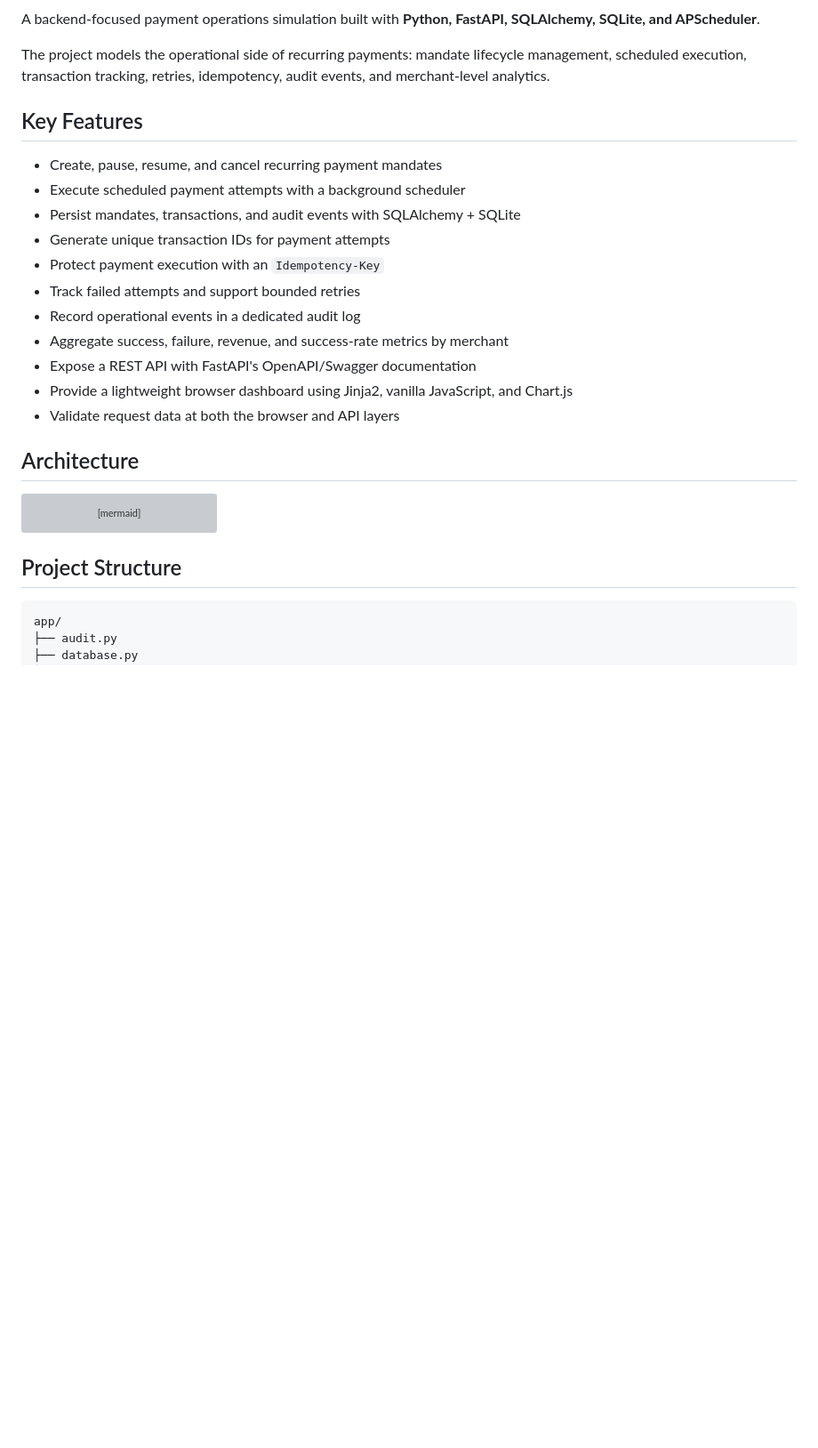
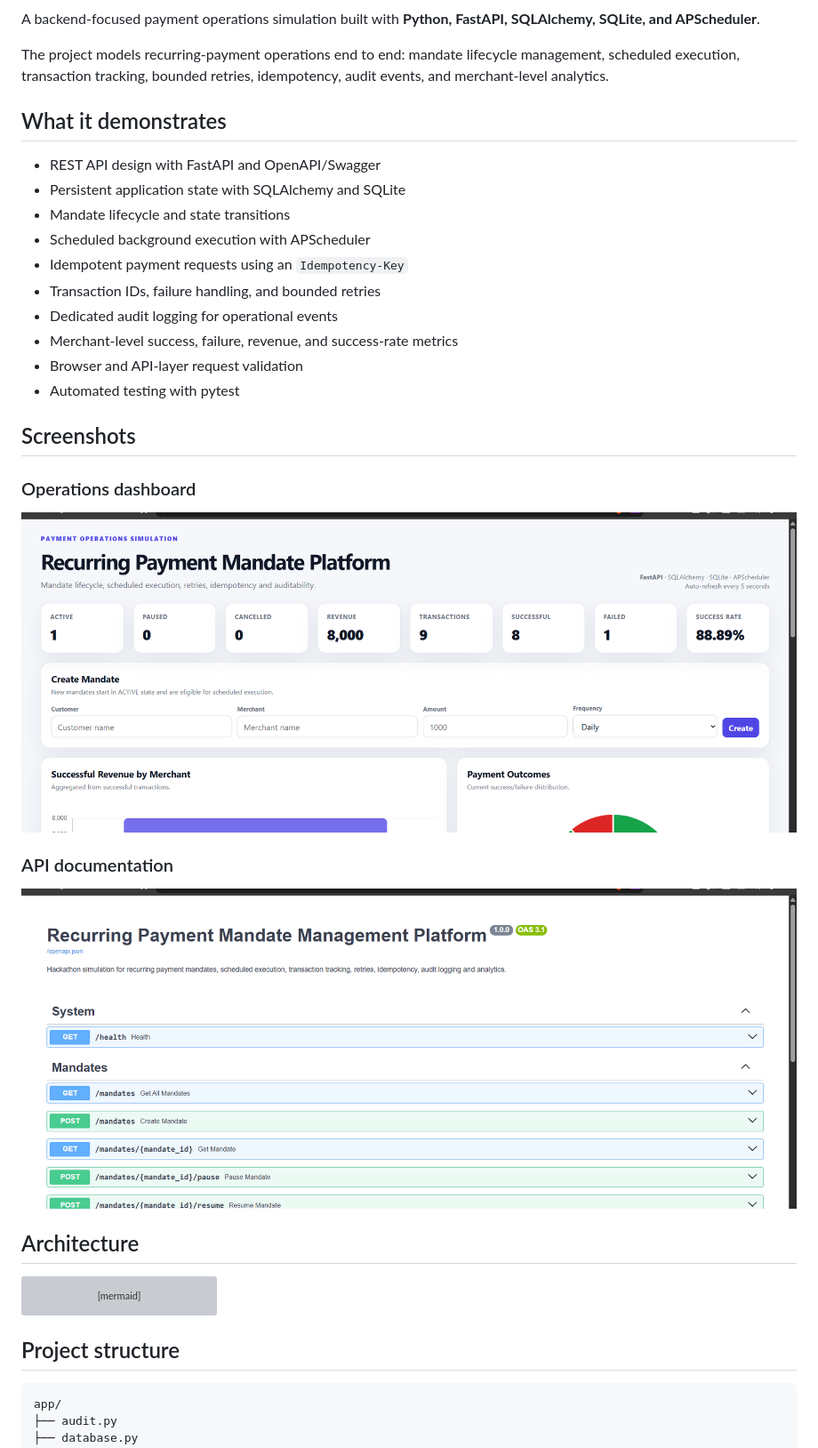
Before and after one commit to RoycePlayzz/recurring-payment-mandate-platform, a Markdown page: README.md, the part around the change printed below. Shown: that part at 89% size. GitHub-like rendering; pictures changed too: docs/screenshots/api-docs.png (added), docs/screenshots/dashboard.png (added); blank space fills up the shorter version; grey boxes are pictures that could not be loaded.

Commit message:
Add CI and project documentation

````diff
--- a/README.md
+++ b/README.md
@@ -2,21 +4,30 @@
 
 A backend-focused payment operations simulation built with **Python, FastAPI, SQLAlchemy, SQLite, and APScheduler**.
 
-The project models the operational side of recurring payments: mandate lifecycle management, scheduled execution, transaction tracking, retries, idempotency, audit events, and merchant-level analytics.
+The project models recurring-payment operations end to end: mandate lifecycle management, scheduled execution, transaction tracking, bounded retries, idempotency, audit events, and merchant-level analytics.
 
-## Key Features
+## What it demonstrates
 
-- Create, pause, resume, and cancel recurring payment mandates
-- Execute scheduled payment attempts with a background scheduler
-- Persist mandates, transactions, and audit events with SQLAlchemy + SQLite
-- Generate unique transaction IDs for payment attempts
-- Protect payment execution with an `Idempotency-Key`
-- Track failed attempts and support bounded retries
-- Record operational events in a dedicated audit log
-- Aggregate success, failure, revenue, and success-rate metrics by merchant
-- Expose a REST API with FastAPI's OpenAPI/Swagger documentation
-- Provide a lightweight browser dashboard using Jinja2, vanilla JavaScript, and Chart.js
-- Validate request data at both the browser and API layers
+- REST API design with FastAPI and OpenAPI/Swagger
+- Persistent application state with SQLAlchemy and SQLite
+- Mandate lifecycle and state transitions
+- Scheduled background execution with APScheduler
+- Idempotent payment requests using an `Idempotency-Key`
+- Transaction IDs, failure handling, and bounded retries
+- Dedicated audit logging for operational events
+- Merchant-level success, failure, revenue, and success-rate metrics
+- Browser and API-layer request validation
+- Automated testing with pytest
+
+## Screenshots
+
+### Operations dashboard
+
+![Operations dashboard](docs/screenshots/dashboard.png)
+
+### API documentation
+
+![FastAPI Swagger documentation](docs/screenshots/api-docs.png)
 
 ## Architecture
 
@@ -33,7 +44,7 @@ flowchart LR
     SCH[APScheduler] --> E
 ```
 
-## Project Structure
+## Project structure
 
 ```text
 app/
````
Also changed, not shown: other parts of README.md (+23 -15 lines), 1 other file.
